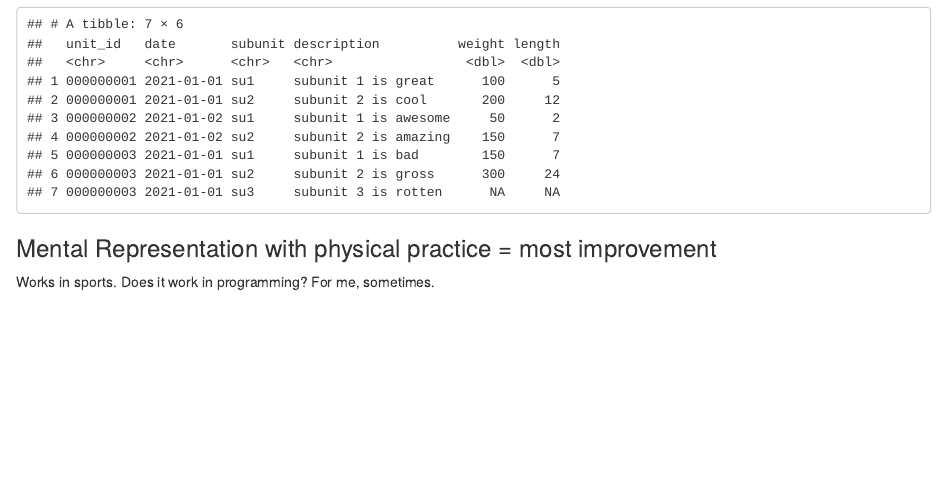
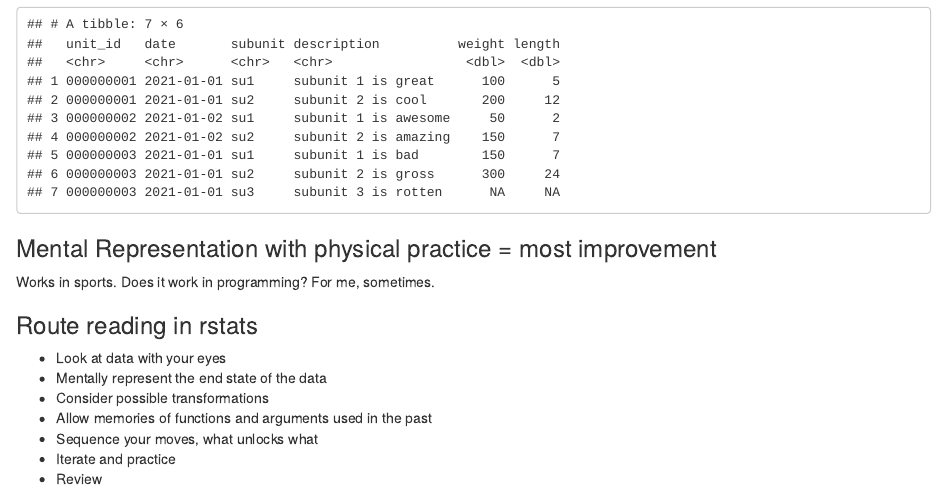
Before and after one commit to jeremy-allen/visual-eyes, an R Markdown document (visual-eyes.Rmd): the page in a window 1100 px wide, from 2360 px down. Rendered offline with R 4.5, knitr and Pandoc, with nearby package versions.

Commit message:
added summary bullets

```diff
--- a/visual-eyes.Rmd
+++ b/visual-eyes.Rmd
@@ -112,3 +112,13 @@ peppers_complete
 
 ### Mental Representation with physical practice = most improvement
 Works in sports. Does it work in programming? For me, sometimes.
+
+### Route reading in rstats
+
+- Look at data with your eyes
+- Mentally represent the end state of the data
+- Consider possible transformations
+- Allow memories of functions and arguments used in the past
+- Sequence your moves, what unlocks what
+- Iterate and practice
+- Review
```
